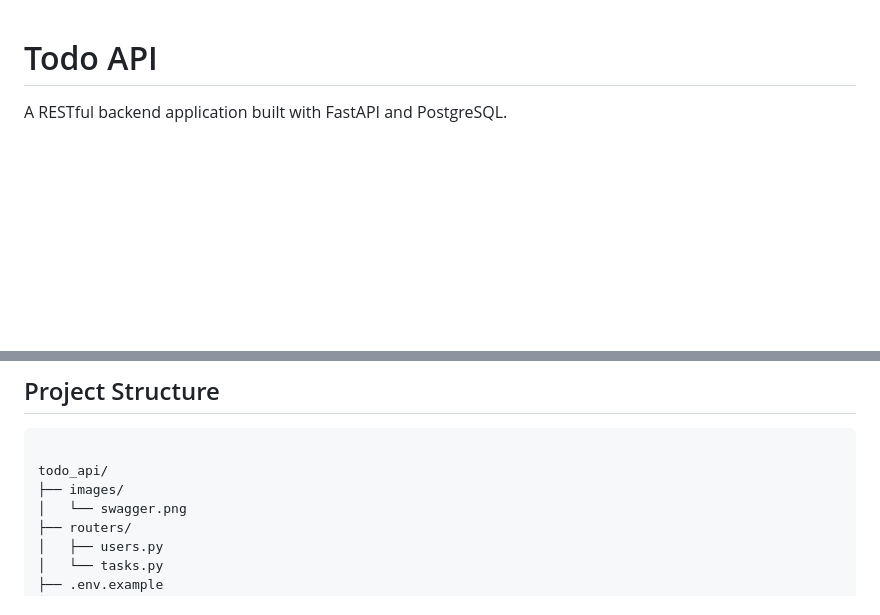
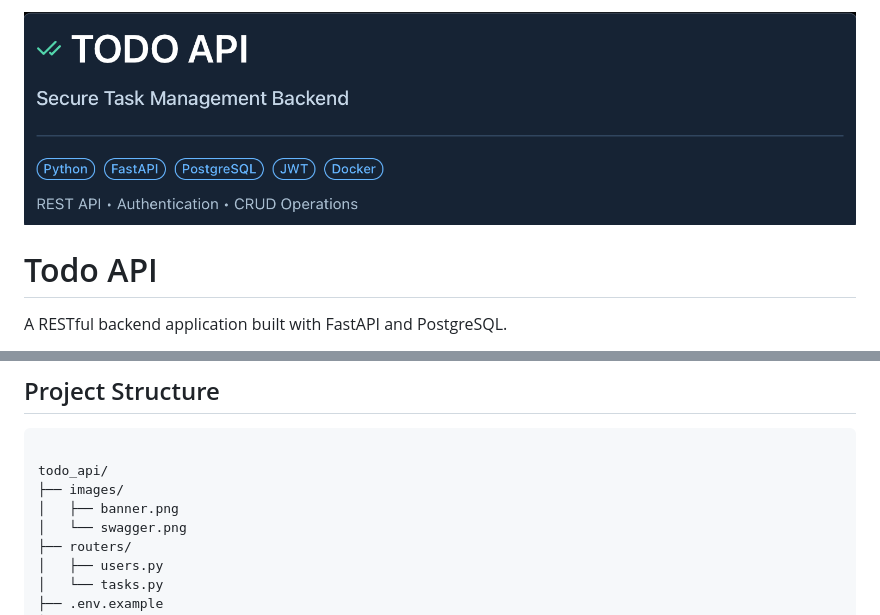
Before and after one commit to JustAndrii/todo_api, a Markdown page: README.md, 2 parts joined by grey strips. Drawn GitHub-style; pictures changed too: images/banner.png (added); blank space fills up the shorter version.

Commit message:
Add project banner

```diff
--- a/README.md
+++ b/README.md
@@ -1,3 +1,4 @@
+![Todo API Banner](images/banner.png)
 # Todo API
 
 A RESTful backend application built with FastAPI and PostgreSQL.
@@ -35,6 +36,7 @@ The application allows users to register, authenticate using JWT tokens, and man
 
 todo_api/
 ├── images/
+│   ├── banner.png
 │   └── swagger.png
 ├── routers/
 │   ├── users.py
```
